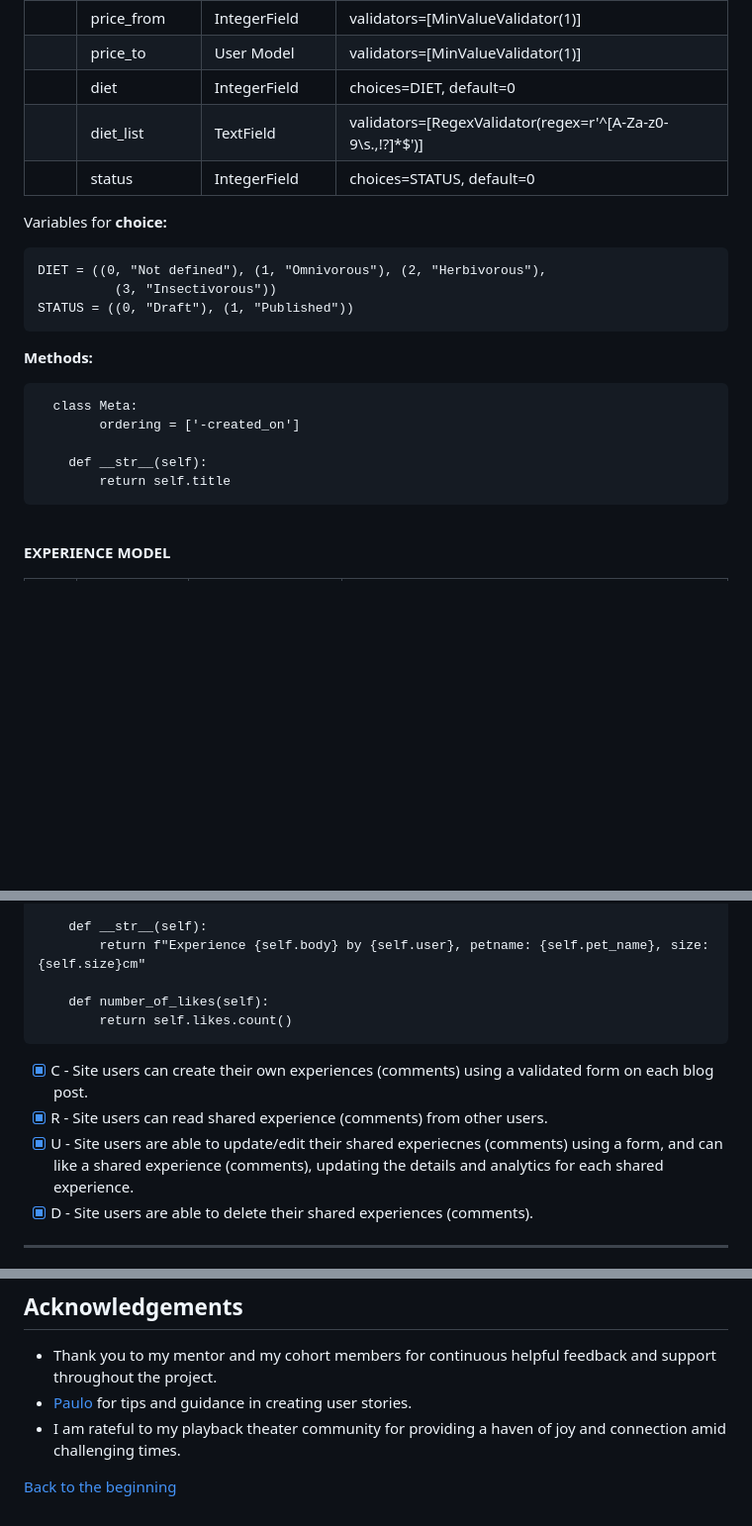
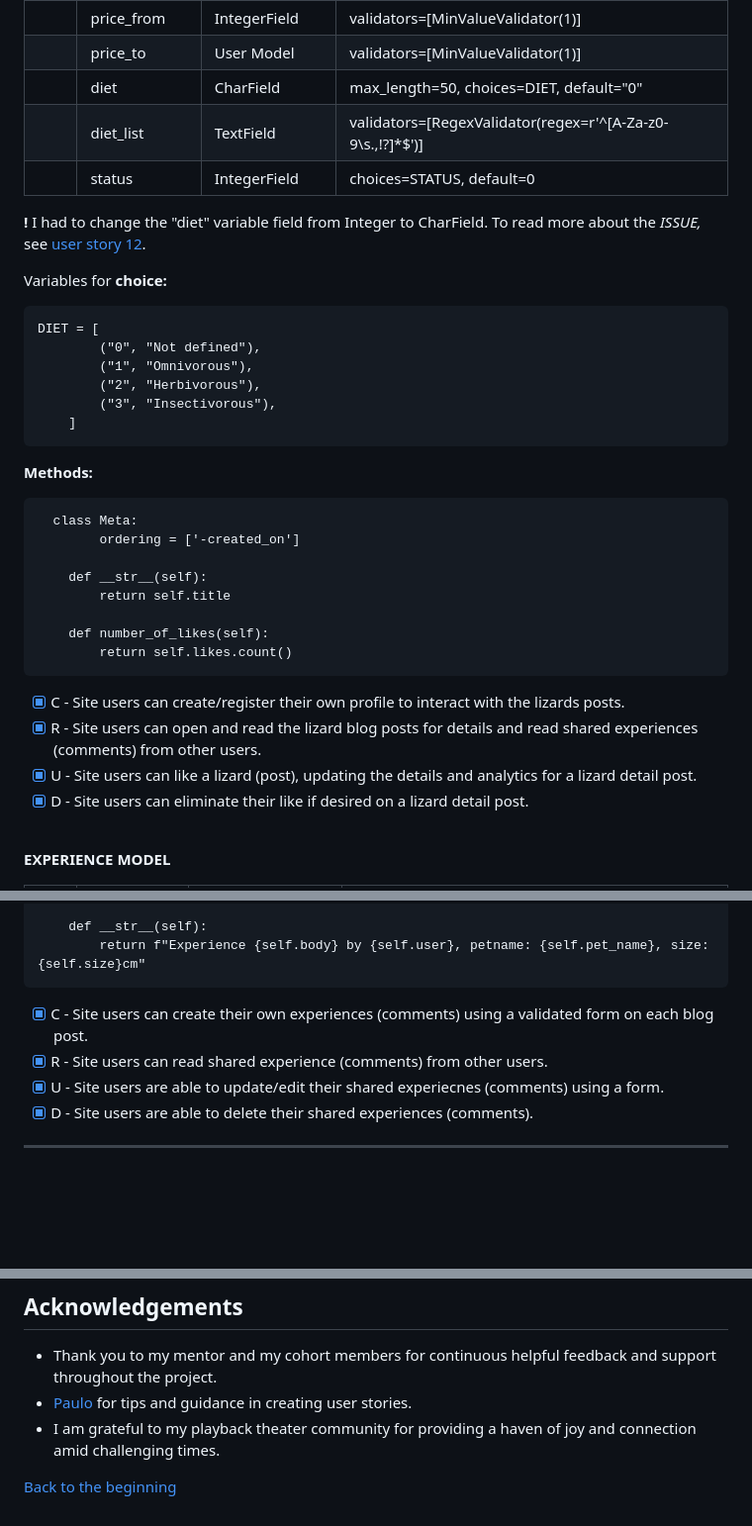
Before and after one commit to zhannamatuzak/lizard-my-pet, a Markdown page: README.md, 3 parts joined by grey strips. Shown: that part at 99% size. GitHub-like rendering; blank space fills up the shorter version.

Commit message:
Make changes to the user model section

````diff
--- a/README.md
+++ b/README.md
@@ -91,17 +91,22 @@ The Lizard model was customised according to the data needed for the "Lizard is
 |              | lifespan       | IntegerField     | validators=[MinValueValidator(1)] |
 |              | price_from     | IntegerField     | validators=[MinValueValidator(1)] |
 |              | price_to       | User Model       | validators=[MinValueValidator(1)] |
-|              | diet           | IntegerField     | choices=DIET, default=0 |
+|              | diet           | CharField        | max_length=50, choices=DIET, default="0" |
 |              | diet_list      | TextField        | validators=[RegexValidator(regex=r'^[A-Za-z0-9\s\.,!?]*$')] |
 |              | status         | IntegerField     | choices=STATUS, default=0 |
 
+**<span style="color:red;">!</span>** I had to change the "diet" variable field from Integer to CharField.
+To read more about the **ISSUE*,* see [user story 12](https://github.com/zhannamatuzak/lizard-my-pet/issues/12).
 
 Variables for **choice:**
 
 ```
-DIET = ((0, "Not defined"), (1, "Omnivorous"), (2, "Herbivorous"),
-          (3, "Insectivorous"))
-STATUS = ((0, "Draft"), (1, "Published"))
+DIET = [
+        ("0", "Not defined"),
+        ("1", "Omnivorous"),
+        ("2", "Herbivorous"),
+        ("3", "Insectivorous"),
+    ]
 ```
 
 **Methods:**
@@ -112,8 +117,15 @@ STATUS = ((0, "Draft"), (1, "Published"))
 
     def __str__(self):
         return self.title
+
+    def number_of_likes(self):
+        return self.likes.count()
 ```
 
+- [X] C - Site users can create/register their own profile to interact with the lizards posts.
+- [X] R - Site users can open and read the lizard blog posts for details and read shared experiences (comments) from other users.
+- [X] U - Site users can like a lizard (post), updating the details and analytics for a lizard detail post.
+- [X] D - Site users can eliminate their like if desired on a lizard detail post.
 <br>
 
 **EXPERIENCE MODEL**
@@ -136,14 +148,11 @@ class Meta:
 
     def __str__(self):
         return f"Experience {self.body} by {self.user}, petname: {self.pet_name}, size: {self.size}cm"
-
-    def number_of_likes(self):
-        return self.likes.count()
 ```
 
 - [X] C - Site users can create their own experiences (comments) using a validated form on each blog post.
 - [X] R - Site users can read shared experience (comments) from other users.
-- [X] U - Site users are able to update/edit their shared experiecnes (comments) using a form, and can like a shared experience (comments), updating the details and analytics for each shared experience.
+- [X] U - Site users are able to update/edit their shared experiecnes (comments) using a form.
 - [X] D - Site users are able to delete their shared experiences (comments).
 
 ---
@@ -486,6 +495,6 @@ If everything works successfully during the deployment process, it will look lik
 
 - Thank you to my mentor and my cohort members for continuous helpful feedback and support throughout the project.
 - [Paulo](https://github.com/Parbelaez) for tips and guidance in creating user stories.
-- I am rateful to my playback theater community for providing a haven of joy and connection amid challenging times.
+- I am grateful to my playback theater community for providing a haven of joy and connection amid challenging times.
 
 [Back to the beginning](#lizard-is-my-pet)
````
